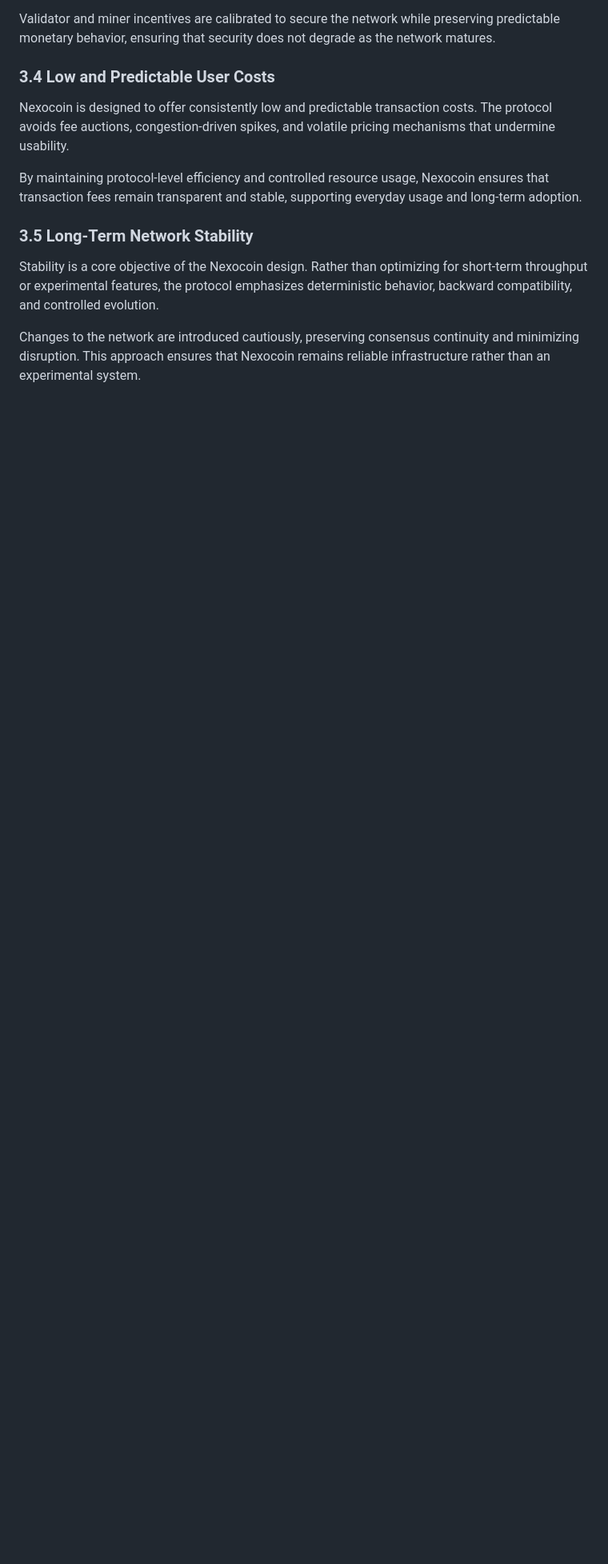
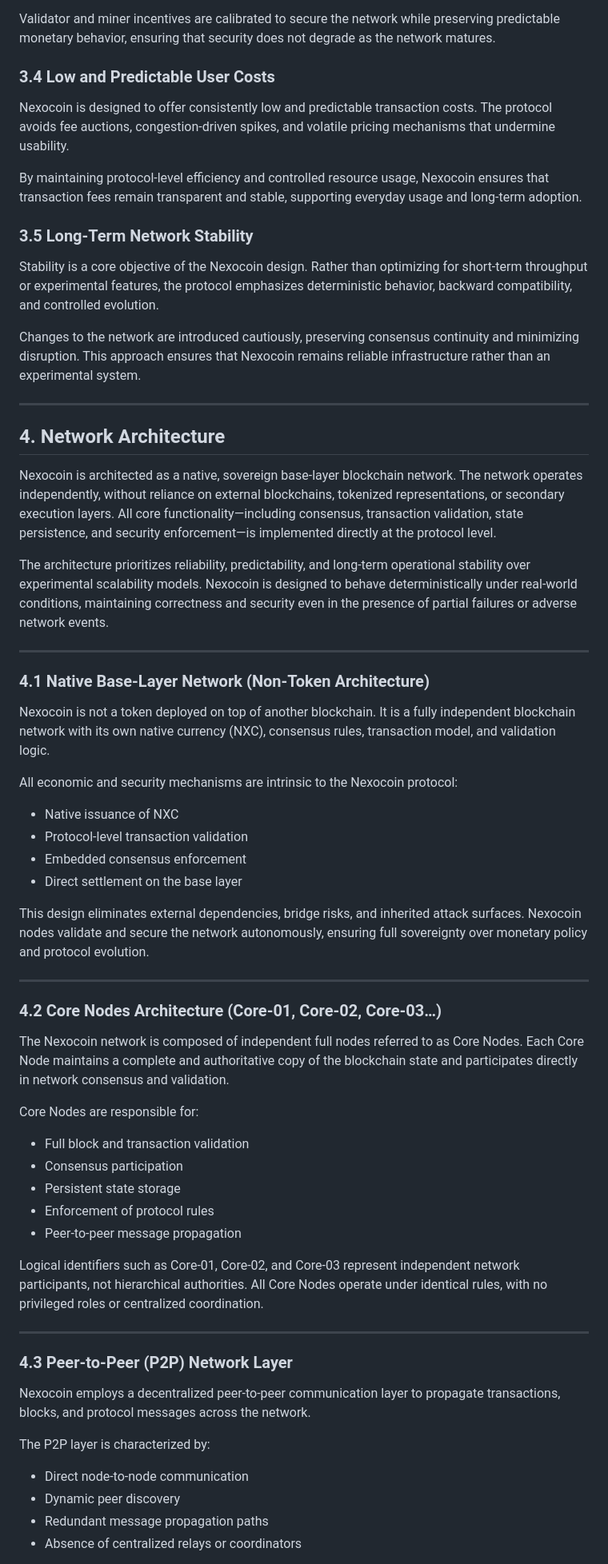
Before and after one commit to mendezjavier3567-prog/nexocoin, a Markdown page: NEXOCOIN_WHITEPAPER.md, the part around one of its changes. Shown at 80% size. GitHub-like rendering; blank space fills up the shorter version.

```diff
--- a/NEXOCOIN_WHITEPAPER.md
+++ b/NEXOCOIN_WHITEPAPER.md
@@ -59,3 +59,69 @@ By maintaining protocol-level efficiency and controlled resource usage, Nexocoin
 Stability is a core objective of the Nexocoin design. Rather than optimizing for short-term throughput or experimental features, the protocol emphasizes deterministic behavior, backward compatibility, and controlled evolution.
 
 Changes to the network are introduced cautiously, preserving consensus continuity and minimizing disruption. This approach ensures that Nexocoin remains reliable infrastructure rather than an experimental system.
+
+---
+
+## 4. Network Architecture
+
+Nexocoin is architected as a native, sovereign base-layer blockchain network.
+The network operates independently, without reliance on external blockchains,
+tokenized representations, or secondary execution layers. All core
+functionality—including consensus, transaction validation, state persistence,
+and security enforcement—is implemented directly at the protocol level.
+
+The architecture prioritizes reliability, predictability, and long-term
+operational stability over experimental scalability models. Nexocoin is designed
+to behave deterministically under real-world conditions, maintaining correctness
+and security even in the presence of partial failures or adverse network events.
+
+---
+
+### 4.1 Native Base-Layer Network (Non-Token Architecture)
+
+Nexocoin is not a token deployed on top of another blockchain.
+It is a fully independent blockchain network with its own native currency (NXC),
+consensus rules, transaction model, and validation logic.
+
+All economic and security mechanisms are intrinsic to the Nexocoin protocol:
+- Native issuance of NXC
+- Protocol-level transaction validation
+- Embedded consensus enforcement
+- Direct settlement on the base layer
+
+This design eliminates external dependencies, bridge risks, and inherited attack
+surfaces. Nexocoin nodes validate and secure the network autonomously, ensuring
+full sovereignty over monetary policy and protocol evolution.
+
+---
+
+### 4.2 Core Nodes Architecture (Core-01, Core-02, Core-03…)
+
+The Nexocoin network is composed of independent full nodes referred to as
+Core Nodes. Each Core Node maintains a complete and authoritative copy of the
+blockchain state and participates directly in network consensus and validation.
+
+Core Nodes are responsible for:
+- Full block and transaction validation
+- Consensus participation
+- Persistent state storage
+- Enforcement of protocol rules
+- Peer-to-peer message propagation
+
+Logical identifiers such as Core-01, Core-02, and Core-03 represent independent
+network participants, not hierarchical authorities. All Core Nodes operate under
+identical rules, with no privileged roles or centralized coordination.
+
+---
+
+### 4.3 Peer-to-Peer (P2P) Network Layer
+
+Nexocoin employs a decentralized peer-to-peer communication layer to propagate
+transactions, blocks, and protocol messages across the network.
+
+The P2P layer is characterized by:
+- Direct node-to-node communication
+- Dynamic peer discovery
+- Redundant message propagation paths
+- Absence of centralized relays or coordinators
+
```
Also changed, not shown: other parts of NEXOCOIN_WHITEPAPER.md (+48 -0 lines).
